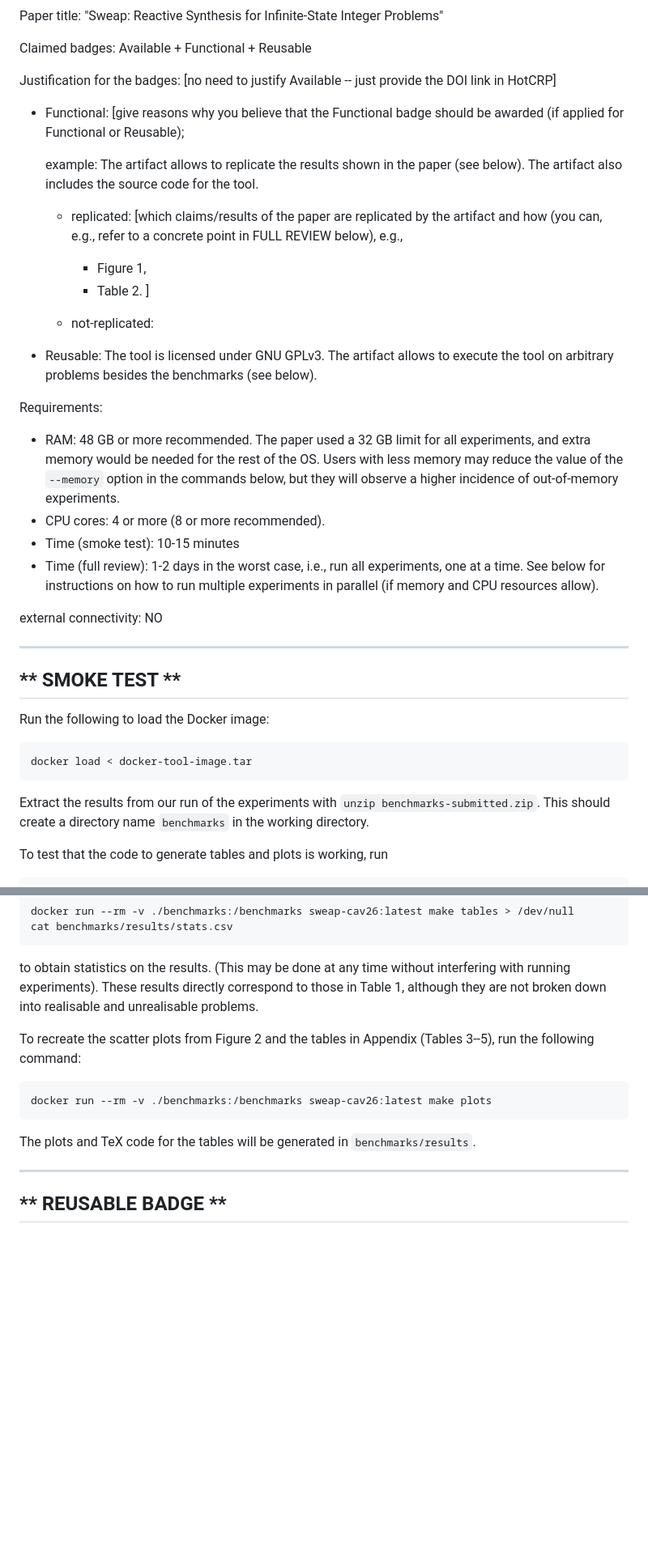
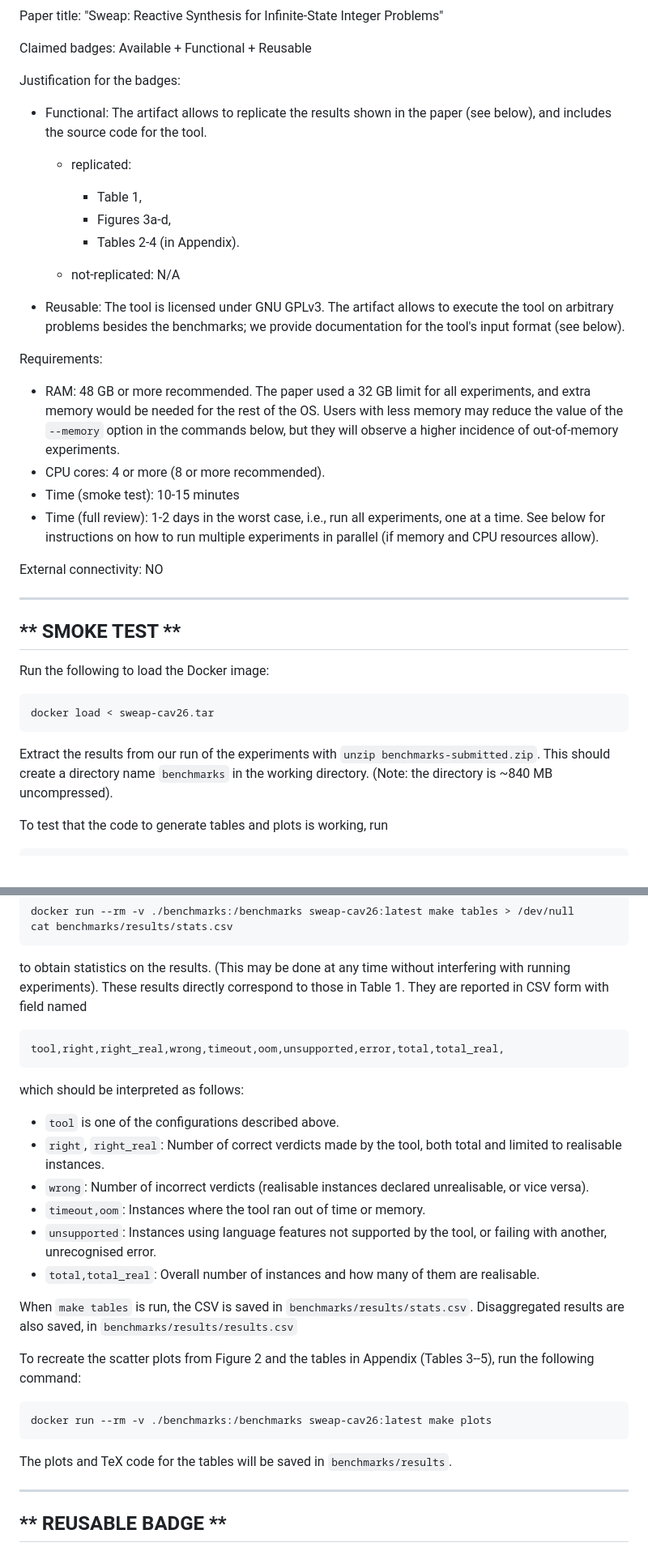
Before and after one commit to dSynMa/sweap-docker, a Markdown page: README.md, 2 parts joined by grey strips. Shown at 81% size. Drawn GitHub-style; blank space fills up the shorter version.

````diff
--- a/README.md
+++ b/README.md
@@ -4,28 +4,22 @@ Paper title: "Sweap: Reactive Synthesis for Infinite-State Integer Problems"
 
 Claimed badges: Available + Functional + Reusable
 
-Justification for the badges: [no need to justify Available -- just provide the DOI link in HotCRP]
+Justification for the badges:
 
-  * Functional: [give reasons why you believe that the Functional badge should
-    be awarded (if applied for Functional or Reusable);
+  * Functional: The artifact allows to replicate the results shown in the
+    paper (see below), and includes the source code for the tool.
 
+    - replicated:
+       * Table 1,
+       * Figures 3a-d,
+       * Tables 2-4 (in Appendix).
 
-    example: The artifact allows to replicate the results shown in the
-    paper (see below). The artifact also includes the source code
-    for the tool.
-
-    - replicated: [which claims/results of the paper are replicated by the
-      artifact and how (you can, e.g., refer to a concrete point in FULL REVIEW
-      below), e.g.,
-       * Figure 1,
-       * Table 2.
-      ]
-
-    - not-replicated:
+    - not-replicated: N/A
 
 
   * Reusable: The tool is licensed under GNU GPLv3. The artifact allows to
-    execute the tool on arbitrary problems besides the benchmarks (see below).
+    execute the tool on arbitrary problems besides the benchmarks;
+    we provide documentation for the tool's input format (see below).
 
 Requirements:
 
@@ -40,7 +34,7 @@ Requirements:
     one at a time. See below for instructions on how to run multiple
     experiments in parallel (if memory and CPU resources allow).
 
-external connectivity: NO
+External connectivity: NO
 
 -------------------------------------------------------------------------------
 **                                SMOKE TEST                                 **
@@ -49,12 +43,13 @@ external connectivity: NO
 Run the following to load the Docker image:
 
 ```
-docker load < docker-tool-image.tar
+docker load < sweap-cav26.tar
 ```
 
 Extract the results from our run of the experiments with
 `unzip benchmarks-submitted.zip`. This should create a directory name
 `benchmarks` in the working directory.
+(Note: the directory is ~840 MB uncompressed).
 
 To test that the code to generate tables and plots is working, run
 
@@ -185,8 +196,23 @@ cat benchmarks/results/stats.csv
 
 to obtain statistics on the results. (This may be done at any time without
 interfering with running experiments). These results directly correspond
-to those in Table 1, although they are not broken down into realisable and
-unrealisable problems.
+to those in Table 1. They are reported in CSV form with field named
+
+```
+tool,right,right_real,wrong,timeout,oom,unsupported,error,total,total_real,
+```
+
+which should be interpreted as follows:
+
+* `tool` is one of the configurations described above.
+* `right`, `right_real`: Number of correct verdicts made by the tool, both total and limited to realisable instances.
+* `wrong`: Number of incorrect verdicts (realisable instances declared unrealisable, or vice versa).
+* `timeout,oom`: Instances where the tool ran out of time or memory.
+* `unsupported`: Instances using language features not supported by the tool, or failing with another, unrecognised error.
+* `total,total_real`: Overall number of instances and how many of them are realisable.
+
+When `make tables` is run, the CSV is saved in `benchmarks/results/stats.csv`.
+Disaggregated results are also saved, in `benchmarks/results/results.csv`
 
 To recreate the scatter plots from Figure 2 and the tables in Appendix
 (Tables 3--5), run the following command:
@@ -195,8 +221,7 @@ To recreate the scatter plots from Figure 2 and the tables in Appendix
 docker run --rm -v ./benchmarks:/benchmarks sweap-cav26:latest make plots
 ```
 
-The plots and TeX code for the tables will be generated in
-`benchmarks/results`.
+The plots and TeX code for the tables will be saved in `benchmarks/results`.
 
 -------------------------------------------------------------------------------
 **                            REUSABLE BADGE                                 **
````
Also changed, not shown: other parts of README.md (+19 -3 lines).
